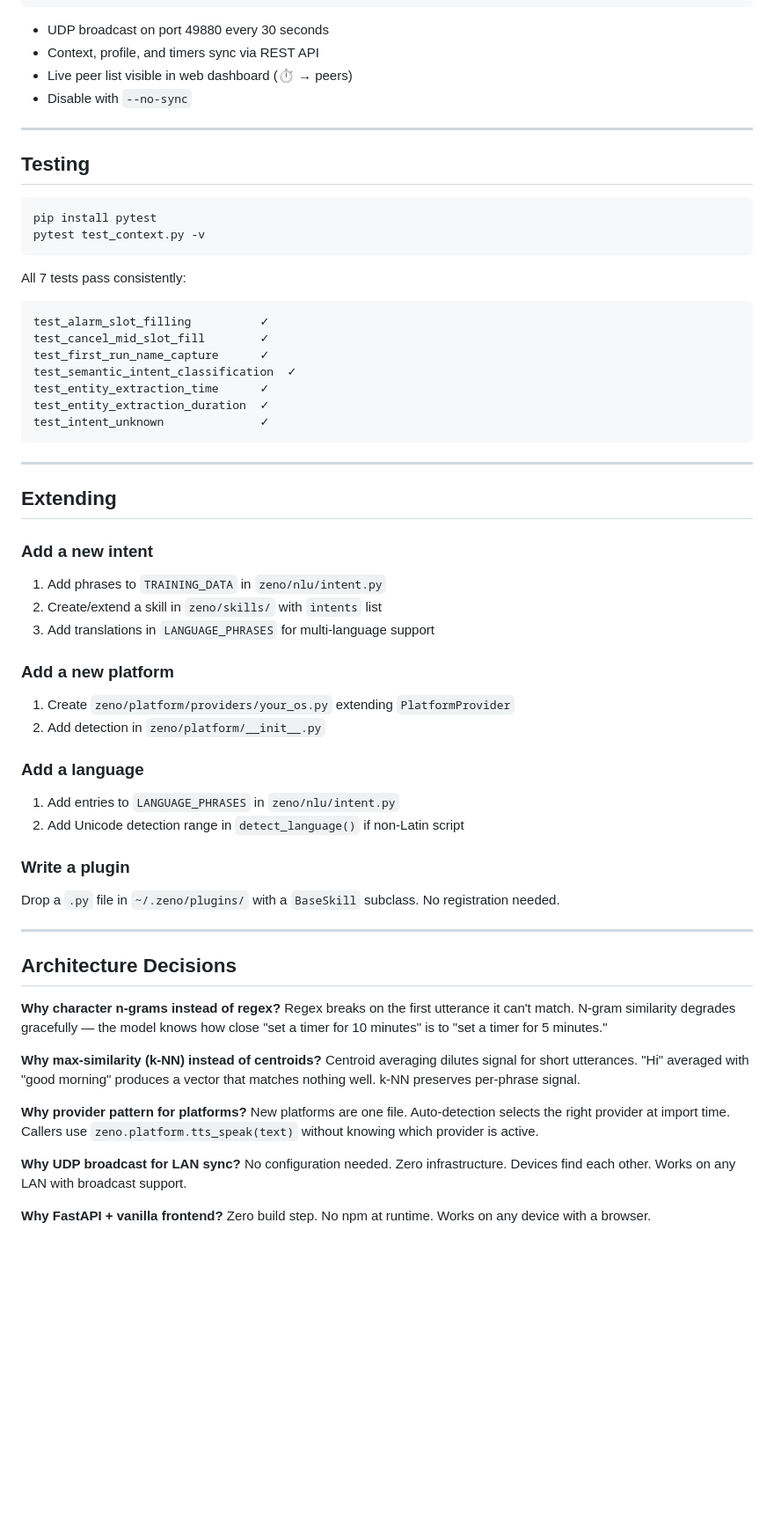
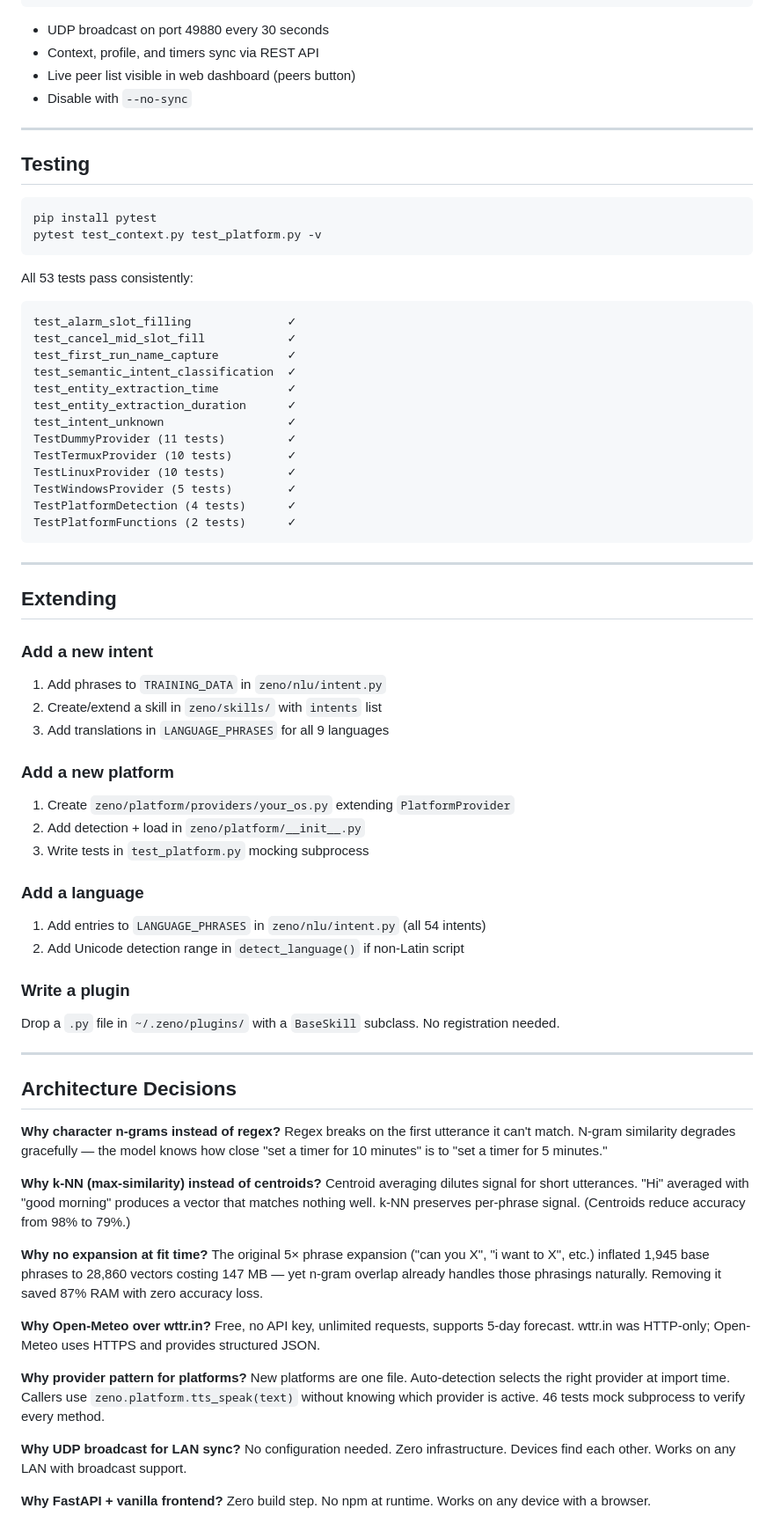
Before and after one commit to Architect-Brad/Zeno, a Markdown page: README.md, the part around one of its changes. Shown at 88% size. Rendered like a GitHub page; blank space fills up the shorter version.

````diff
--- a/README.md
+++ b/README.md
@@ -237,7 +269,7 @@ python -m zeno.web.server --port 8081
 
 - UDP broadcast on port 49880 every 30 seconds
 - Context, profile, and timers sync via REST API
-- Live peer list visible in web dashboard (⏱️ → peers)
+- Live peer list visible in web dashboard (peers button)
 - Disable with `--no-sync`
 
 ---
@@ -246,18 +278,24 @@ python -m zeno.web.server --port 8081
 
 ```bash
 pip install pytest
-pytest test_context.py -v
+pytest test_context.py test_platform.py -v
 ```
 
-All 7 tests pass consistently:
+All 53 tests pass consistently:
 ```
-test_alarm_slot_filling          ✓
-test_cancel_mid_slot_fill        ✓
-test_first_run_name_capture      ✓
+test_alarm_slot_filling              ✓
+test_cancel_mid_slot_fill            ✓
+test_first_run_name_capture          ✓
 test_semantic_intent_classification  ✓
-test_entity_extraction_time      ✓
-test_entity_extraction_duration  ✓
-test_intent_unknown              ✓
+test_entity_extraction_time          ✓
+test_entity_extraction_duration      ✓
+test_intent_unknown                  ✓
+TestDummyProvider (11 tests)         ✓
+TestTermuxProvider (10 tests)        ✓
+TestLinuxProvider (10 tests)         ✓
+TestWindowsProvider (5 tests)        ✓
+TestPlatformDetection (4 tests)      ✓
+TestPlatformFunctions (2 tests)      ✓
 ```
 
 ---
@@ -267,14 +305,15 @@ test_intent_unknown              ✓
 ### Add a new intent
 1. Add phrases to `TRAINING_DATA` in `zeno/nlu/intent.py`
 2. Create/extend a skill in `zeno/skills/` with `intents` list
-3. Add translations in `LANGUAGE_PHRASES` for multi-language support
+3. Add translations in `LANGUAGE_PHRASES` for all 9 languages
 
 ### Add a new platform
 1. Create `zeno/platform/providers/your_os.py` extending `PlatformProvider`
-2. Add detection in `zeno/platform/__init__.py`
+2. Add detection + load in `zeno/platform/__init__.py`
+3. Write tests in `test_platform.py` mocking subprocess
 
 ### Add a language
-1. Add entries to `LANGUAGE_PHRASES` in `zeno/nlu/intent.py`
+1. Add entries to `LANGUAGE_PHRASES` in `zeno/nlu/intent.py` (all 54 intents)
 2. Add Unicode detection range in `detect_language()` if non-Latin script
 
 ### Write a plugin
@@ -287,11 +326,17 @@ Drop a `.py` file in `~/.zeno/plugins/` with a `BaseSkill` subclass. No registra
 **Why character n-grams instead of regex?**
 Regex breaks on the first utterance it can't match. N-gram similarity degrades gracefully — the model knows how close "set a timer for 10 minutes" is to "set a timer for 5 minutes."
 
-**Why max-similarity (k-NN) instead of centroids?**
-Centroid averaging dilutes signal for short utterances. "Hi" averaged with "good morning" produces a vector that matches nothing well. k-NN preserves per-phrase signal.
+**Why k-NN (max-similarity) instead of centroids?**
+Centroid averaging dilutes signal for short utterances. "Hi" averaged with "good morning" produces a vector that matches nothing well. k-NN preserves per-phrase signal. (Centroids reduce accuracy from 98% to 79%.)
+
+**Why no expansion at fit time?**
+The original 5× phrase expansion ("can you X", "i want to X", etc.) inflated 1,945 base phrases to 28,860 vectors costing 147 MB — yet n-gram overlap already handles those phrasings naturally. Removing it saved 87% RAM with zero accuracy loss.
+
+**Why Open-Meteo over wttr.in?**
+Free, no API key, unlimited requests, supports 5-day forecast. wttr.in was HTTP-only; Open-Meteo uses HTTPS and provides structured JSON.
 
 **Why provider pattern for platforms?**
-New platforms are one file. Auto-detection selects the right provider at import time. Callers use `zeno.platform.tts_speak(text)` without knowing which provider is active.
+New platforms are one file. Auto-detection selects the right provider at import time. Callers use `zeno.platform.tts_speak(text)` without knowing which provider is active. 46 tests mock subprocess to verify every method.
 
 **Why UDP broadcast for LAN sync?**
 No configuration needed. Zero infrastructure. Devices find each other. Works on any LAN with broadcast support.
````
Also changed, not shown: other parts of README.md (+106 -71 lines).
